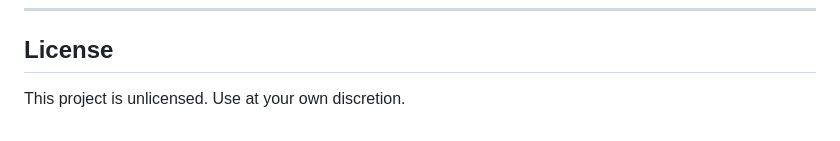
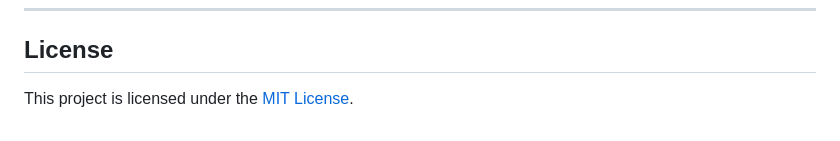
Before and after one commit to Gadotti/ShadowRadar, a Markdown page: README.md, the part around the change. GitHub-like rendering.

Commit message:
Addes MIT License

```diff
--- a/README.md
+++ b/README.md
@@ -321,4 +321,4 @@ docker run --rm \
 
 ## License
 
-This project is unlicensed. Use at your own discretion.
+This project is licensed under the [MIT License](LICENSE).
```
